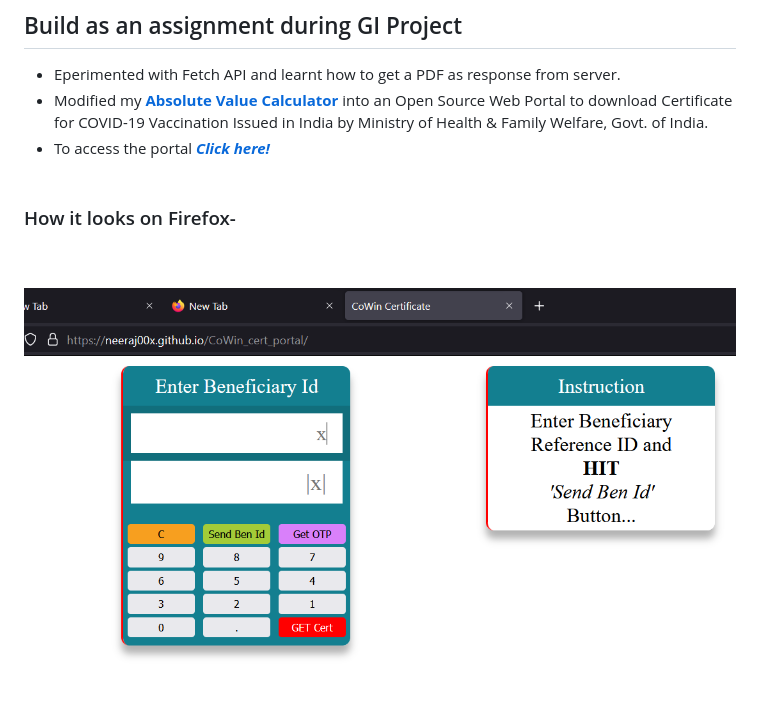
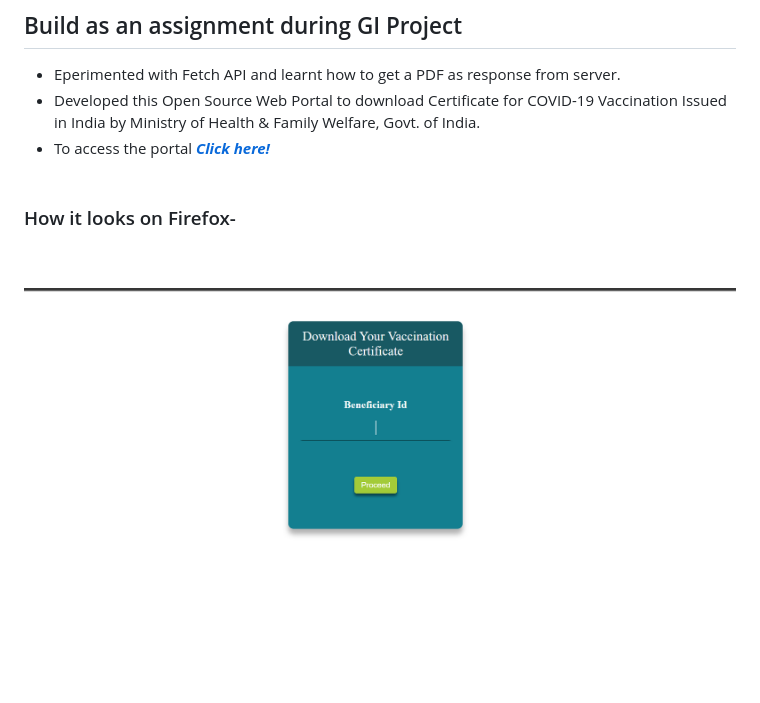
Before and after one commit to neeraj00x/CoWin_cert_portal, a Markdown page: README.md, the part around the change. GitHub-like rendering; pictures changed too: Screenshot.png; blank space fills up the shorter version.

```diff
--- a/README.md
+++ b/README.md
@@ -1,7 +1,7 @@
 # Portal to download Certificate for COVID-19 Vaccination
 ## Build as an assignment during GI Project
 * Eperimented with Fetch API and learnt how to get a PDF as response from server.
-* Modified my [<b>Absolute Value Calculator</b>](https://neeraj00x.github.io/mod_calculator/) into an Open Source Web Portal to download Certificate for COVID-19 Vaccination
+* Developed this Open Source Web Portal to download Certificate for COVID-19 Vaccination
 Issued in India by Ministry of Health & Family Welfare, Govt. of India.
 * To access the portal [<b><i>Click here!</i></b>](https://neeraj00x.github.io/CoWin_cert_portal/)
 <br/><br/>
```
Also changed, not shown: 3 other files.
